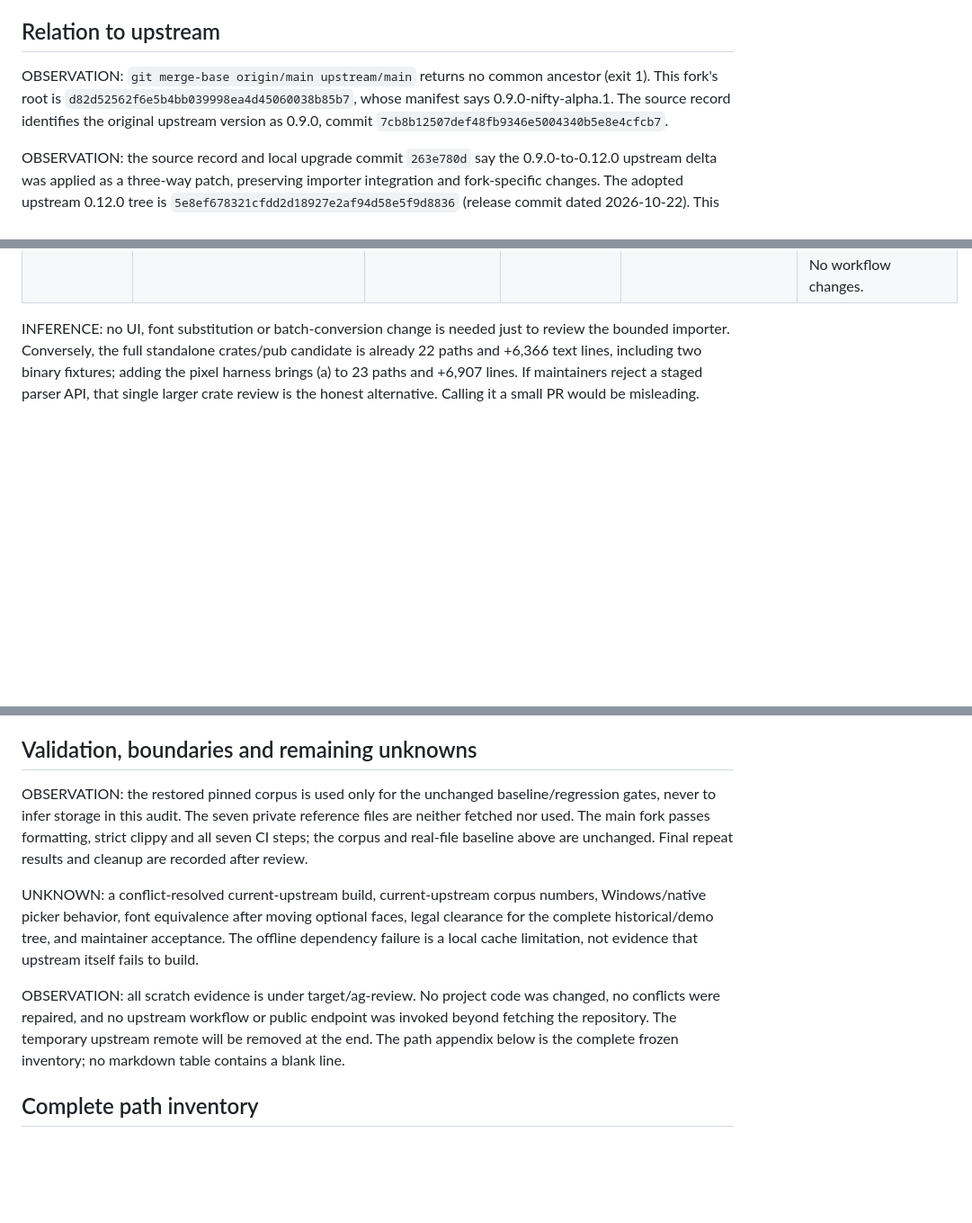
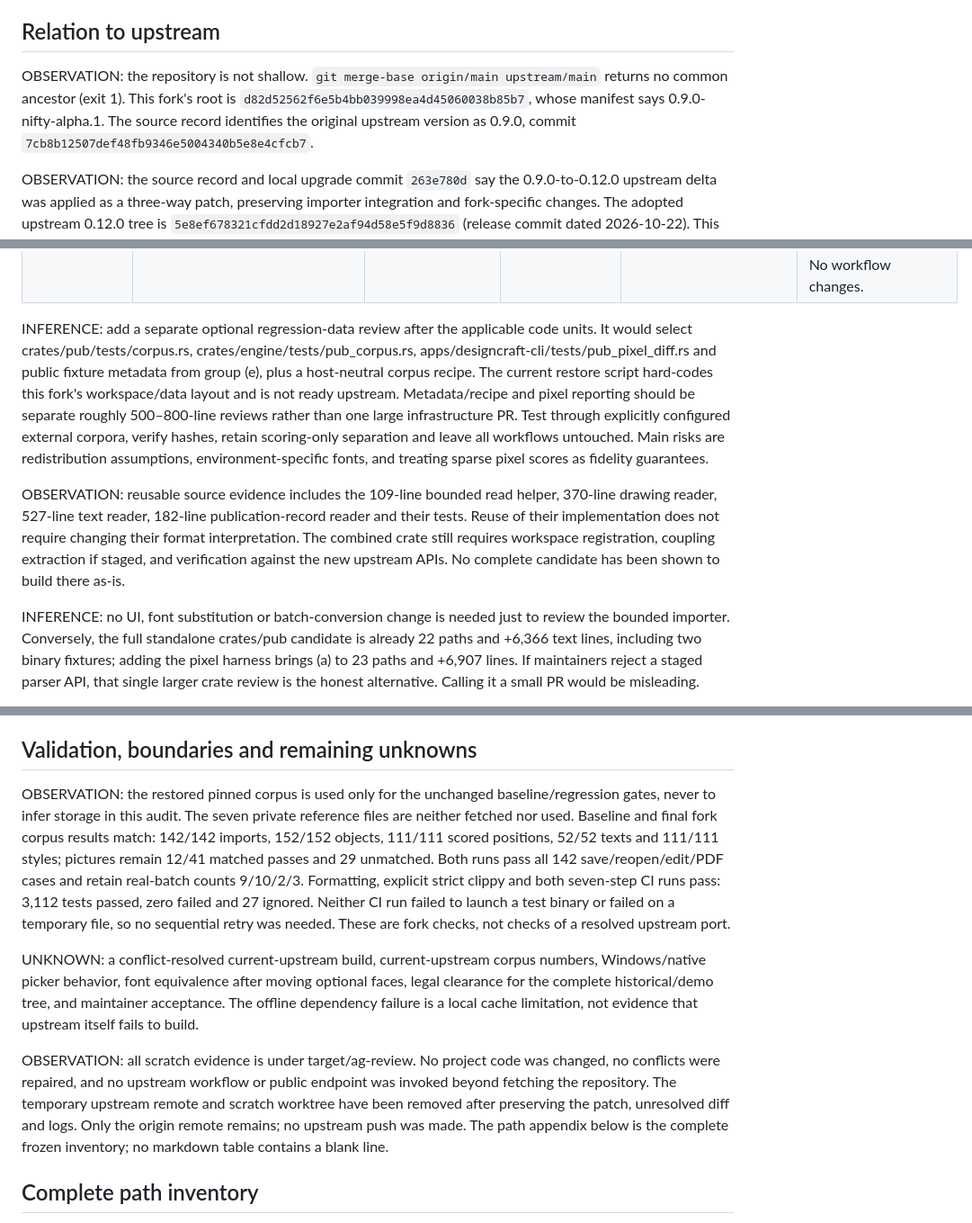
Before and after one commit to srt8hellcat2-ui/niftydesign, a Markdown page: docs/upstreaming-plan.md, 3 parts joined by grey strips. Shown at 90% size. Rendered like a GitHub page; blank space fills up the shorter version.

Commit message:
AG: finalize readiness limits and verification results

```diff
--- a/docs/upstreaming-plan.md
+++ b/docs/upstreaming-plan.md
@@ -10,7 +12,7 @@ OBSERVATION: the untouched fork baseline is 142/142 imports, 152/152 objects, 11
 
 ## Relation to upstream
 
-OBSERVATION: `git merge-base origin/main upstream/main` returns no common ancestor (exit 1). This fork's root is `d82d52562f6e5b4bb039998ea4d45060038b85b7`, whose manifest says 0.9.0-nifty-alpha.1. The source record identifies the original upstream version as 0.9.0, commit `7cb8b12507def48fb9346e5004340b5e8e4cfcb7`.
+OBSERVATION: the repository is not shallow. `git merge-base origin/main upstream/main` returns no common ancestor (exit 1). This fork's root is `d82d52562f6e5b4bb039998ea4d45060038b85b7`, whose manifest says 0.9.0-nifty-alpha.1. The source record identifies the original upstream version as 0.9.0, commit `7cb8b12507def48fb9346e5004340b5e8e4cfcb7`.
 
 OBSERVATION: the source record and local upgrade commit `263e780d` say the 0.9.0-to-0.12.0 upstream delta was applied as a three-way patch, preserving importer integration and fork-specific changes. The adopted upstream 0.12.0 tree is `5e8ef678321cfdd2d18927e2af94d58e5f9d8836` (release commit dated 2026-10-22). This adopted tree is the comparison base used below; it is not a merge base. This avoids counting the already adopted 0.9-to-0.12 changes as new work.
 
@@ -112,6 +114,11 @@ INFERENCE: the table below is a staged plan, not a set of already prepared patch
 | 9. Optional font substitution | Selected generic logic from fonts/src/fontdb.rs, kind.rs, substitute.rs and their tests; optional font-repository contribution handled separately | Medium: 300–600 lines, excluding font binaries | Independent review; optional after 7 | Font type/width/weight fallback tests without required external fonts; repeat corpus and pixels | Remove the four unconditional include_bytes entries. Neutralize fork-specific derived-family naming only with proper font licence/renaming review. No TTF files in the application PR. |
 | 10. Optional folder conversion | Selected CLI batch.rs/folder.rs/main.rs and tests, adapted to upstream tests/it; folder-convert.md | Large as one patch: about 1,300–1,600 lines; split worker/execution and reporting into two reviews | 7 plus command-architecture decision | Mixed good/refused/damaged folder, overwrite/link/name protections, empty/oversized inputs, both reports and exit codes | Not ready as-is under the literal command rule. Design engine command coverage or obtain a maintainer exception; then split into roughly 500–800-line execution and report/test reviews. No workflow changes. |
 
+
+INFERENCE: add a separate optional regression-data review after the applicable code units. It would select crates/pub/tests/corpus.rs, crates/engine/tests/pub_corpus.rs, apps/designcraft-cli/tests/pub_pixel_diff.rs and public fixture metadata from group (e), plus a host-neutral corpus recipe. The current restore script hard-codes this fork's workspace/data layout and is not ready upstream. Metadata/recipe and pixel reporting should be separate roughly 500–800-line reviews rather than one large infrastructure PR. Test through explicitly configured external corpora, verify hashes, retain scoring-only separation and leave all workflows untouched. Main risks are redistribution assumptions, environment-specific fonts, and treating sparse pixel scores as fidelity guarantees.
+
+OBSERVATION: reusable source evidence includes the 109-line bounded read helper, 370-line drawing reader, 527-line text reader, 182-line publication-record reader and their tests. Reuse of their implementation does not require changing their format interpretation. The combined crate still requires workspace registration, coupling extraction if staged, and verification against the new upstream APIs. No complete candidate has been shown to build there as-is.
+
 INFERENCE: no UI, font substitution or batch-conversion change is needed just to review the bounded importer. Conversely, the full standalone crates/pub candidate is already 22 paths and +6,366 text lines, including two binary fixtures; adding the pixel harness brings (a) to 23 paths and +6,907 lines. If maintainers reject a staged parser API, that single larger crate review is the honest alternative. Calling it a small PR would be misleading.
 
 UNKNOWN: maintainer preference for staged decoder APIs, acceptable review sizes, CLI command exceptions, font-repository changes or new dependency acceptance. None was requested or approved upstream during this audit.
@@ -134,11 +141,11 @@ UNKNOWN: an exhaustive negative claim that nothing copied from Microsoft, Adobe
 
 ## Validation, boundaries and remaining unknowns
 
-OBSERVATION: the restored pinned corpus is used only for the unchanged baseline/regression gates, never to infer storage in this audit. The seven private reference files are neither fetched nor used. The main fork passes formatting, strict clippy and all seven CI steps; the corpus and real-file baseline above are unchanged. Final repeat results and cleanup are recorded after review.
+OBSERVATION: the restored pinned corpus is used only for the unchanged baseline/regression gates, never to infer storage in this audit. The seven private reference files are neither fetched nor used. Baseline and final fork corpus results match: 142/142 imports, 152/152 objects, 111/111 scored positions, 52/52 texts and 111/111 styles; pictures remain 12/41 matched passes and 29 unmatched. Both runs pass all 142 save/reopen/edit/PDF cases and retain real-batch counts 9/10/2/3. Formatting, explicit strict clippy and both seven-step CI runs pass: 3,112 tests passed, zero failed and 27 ignored. Neither CI run failed to launch a test binary or failed on a temporary file, so no sequential retry was needed. These are fork checks, not checks of a resolved upstream port.
 
 UNKNOWN: a conflict-resolved current-upstream build, current-upstream corpus numbers, Windows/native picker behavior, font equivalence after moving optional faces, legal clearance for the complete historical/demo tree, and maintainer acceptance. The offline dependency failure is a local cache limitation, not evidence that upstream itself fails to build.
 
-OBSERVATION: all scratch evidence is under target/ag-review. No project code was changed, no conflicts were repaired, and no upstream workflow or public endpoint was invoked beyond fetching the repository. The temporary upstream remote will be removed at the end. The path appendix below is the complete frozen inventory; no markdown table contains a blank line.
+OBSERVATION: all scratch evidence is under target/ag-review. No project code was changed, no conflicts were repaired, and no upstream workflow or public endpoint was invoked beyond fetching the repository. The temporary upstream remote and scratch worktree have been removed after preserving the patch, unresolved diff and logs. Only the origin remote remains; no upstream push was made. The path appendix below is the complete frozen inventory; no markdown table contains a blank line.
 
 ## Complete path inventory
 
```
Also changed, not shown: other parts of docs/upstreaming-plan.md (+2 -0 lines), docs/pub-format/SOURCES.md (+2 -0 lines).
